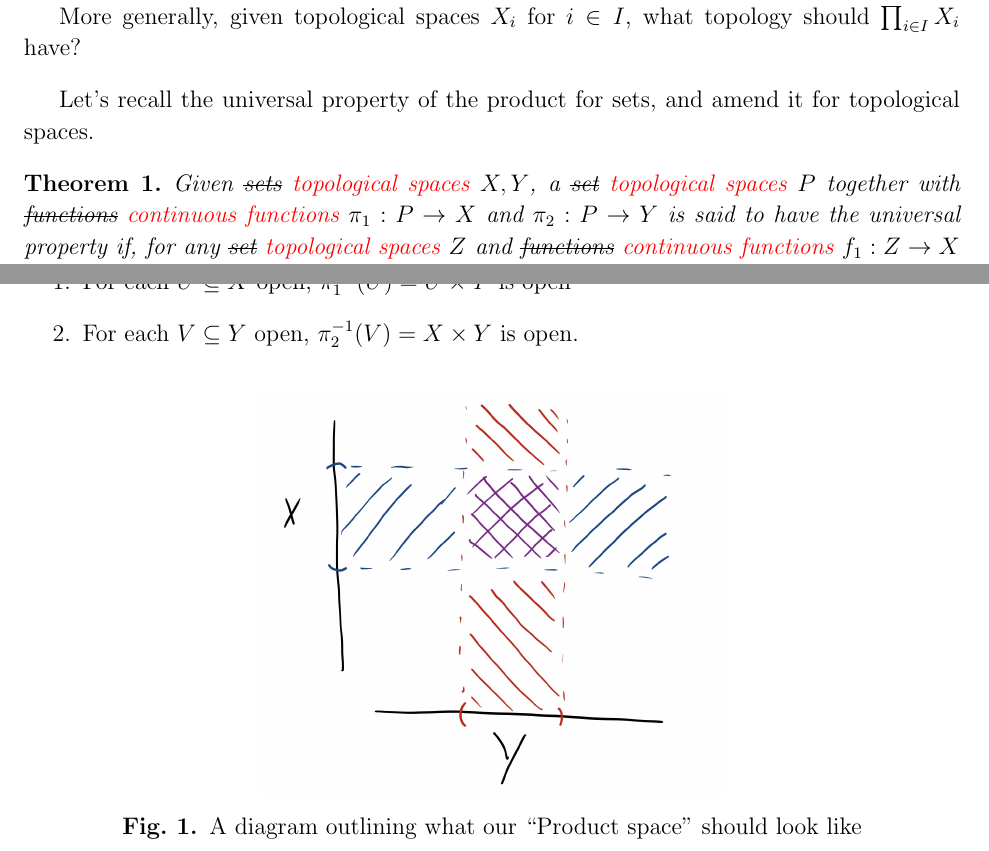
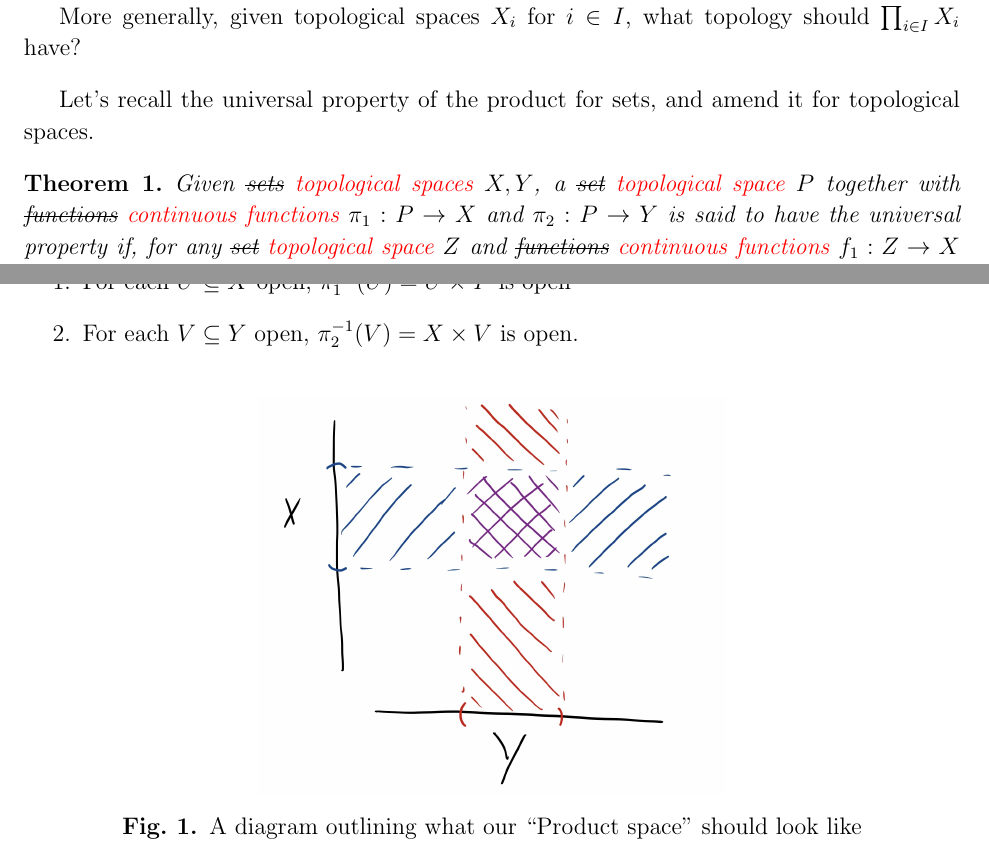
Before and after one commit to Siegeszug/Another-Topology-Note-Set, a LaTeX document (23.3.10/23.3.10.math.171.tex): two parts of pages 2 and 3 of 3, joined at a grey line, cut so that both start at the same text. Compiled offline with pdfLaTeX.

Commit message:
Fixed a clear typo and some grammar errors

```diff
--- a/23.3.10/23.3.10.math.171.tex
+++ b/23.3.10/23.3.10.math.171.tex
@@ -50,7 +50,7 @@ The proof of (a) is left to the early problem
 
   Let's recall the universal property of the product for sets, and amend it for topological spaces.
   \begin{thm}
-    Given \sout{sets} {\color{red} topological spaces} \(X, Y\), a \sout{set} {\color{red} topological spaces} \(P\) together with \sout{functions} {\color{red} continuous functions} \(\pi_1: P \to X\) and \(\pi_2: P \to Y\) is said to have the universal property if, for any \sout{set} {\color{red} topological spaces} \(Z\) and \sout{functions} {\color{red} continuous functions} \(f_1: Z \to X\) and \(f_2: Z \to Y\) there exists a unique \sout{function} {\color{red} continuous function} \(f: Z \to P\) such that.
+    Given \sout{sets} {\color{red} topological spaces} \(X, Y\), a \sout{set} {\color{red} topological space} \(P\) together with \sout{functions} {\color{red} continuous functions} \(\pi_1: P \to X\) and \(\pi_2: P \to Y\) is said to have the universal property if, for any \sout{set} {\color{red} topological space} \(Z\) and \sout{functions} {\color{red} continuous functions} \(f_1: Z \to X\) and \(f_2: Z \to Y\) there exists a unique \sout{function} {\color{red} continuous function} \(f: Z \to P\) such that.
 
     \begin{center}
       \begin{tikzcd}
@@ -98,7 +98,7 @@ The proof of (a) is left to the early problem
     So we need
     \begin{enumerate}
     \item For each \(U \subseteq X\) open, \(\pi_1\1(U) = U \times Y\) is open
-    \item For each \(V \subseteq Y\) open, \(\pi_2\1(V) = X \times Y\) is open.
+    \item For each \(V \subseteq Y\) open, \(\pi_2\1(V) = X \times V\) is open.
     \end{enumerate}
 
     \begin{figure}[h]
```
Also changed, not shown: 23.3.10/23.3.10.math.171.pdf.
